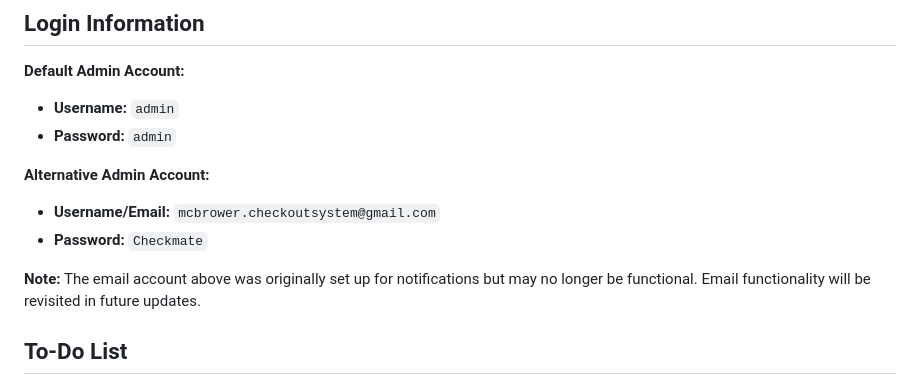
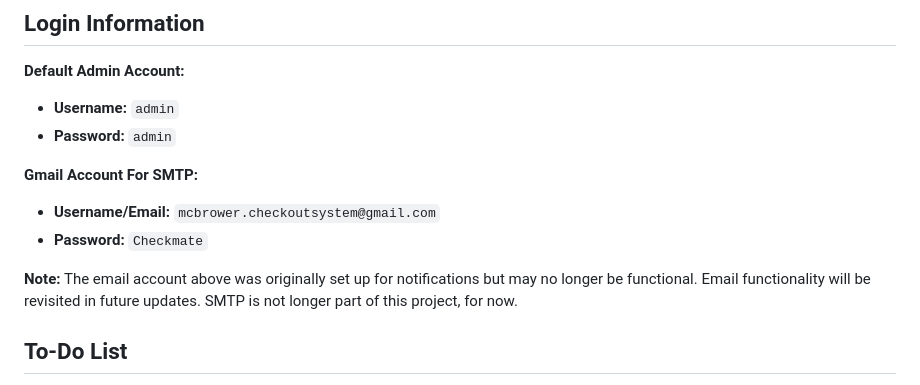
Before and after one commit to jessemcbrower/checkout_system, a Markdown page: README.md, the part around the change. Drawn GitHub-style.

```diff
--- a/README.md
+++ b/README.md
@@ -58,12 +58,12 @@ To get started with the Checkout System Asset Tracker, follow these steps:
 - **Username:** `admin`
 - **Password:** `admin`
 
-**Alternative Admin Account:**
+**Gmail Account For SMTP:**
 
 - **Username/Email:** `mcbrower.checkoutsystem@gmail.com`
 - **Password:** `Checkmate`
 
-**Note:** The email account above was originally set up for notifications but may no longer be functional. Email functionality will be revisited in future updates.
+**Note:** The email account above was originally set up for notifications but may no longer be functional. Email functionality will be revisited in future updates. SMTP is not longer part of this project, for now.
 
 ## To-Do List
 
```
